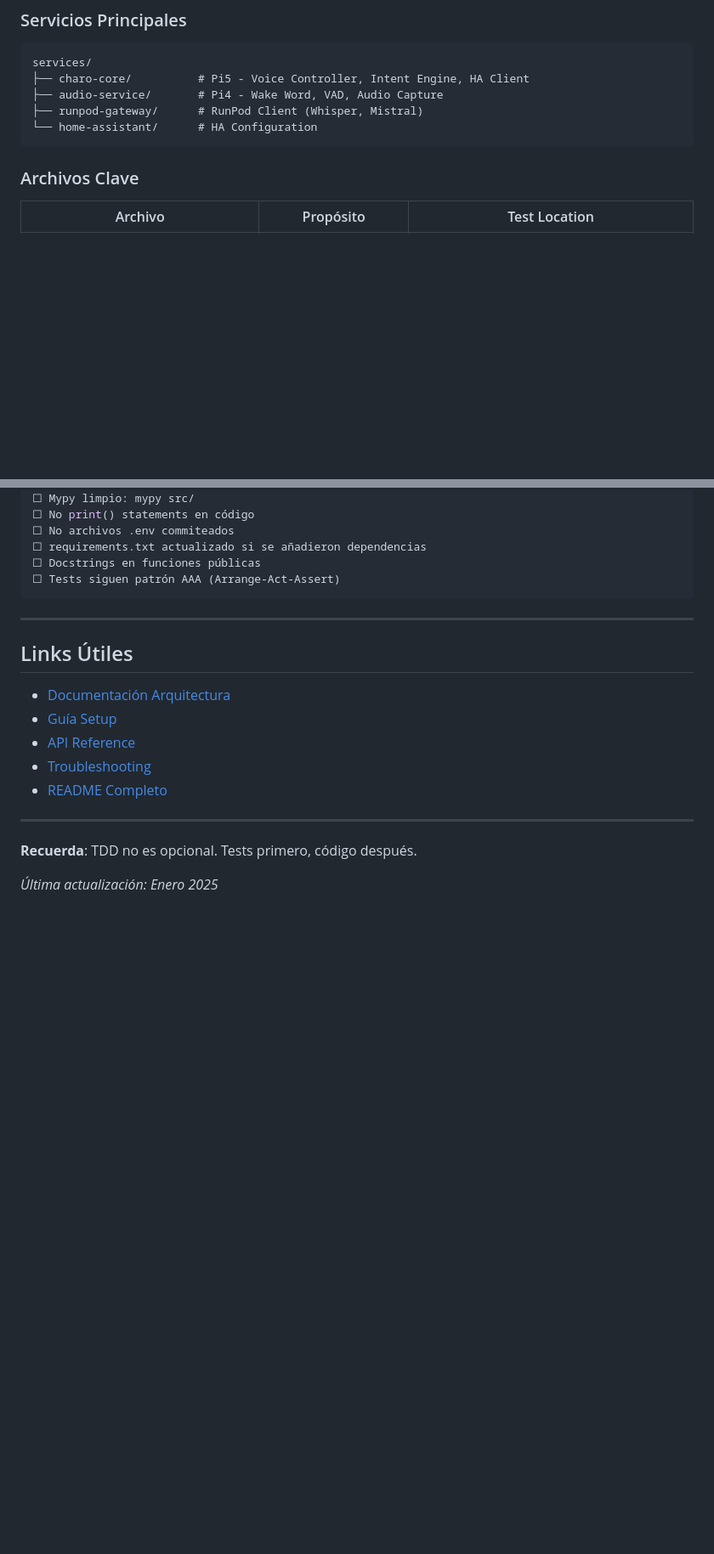
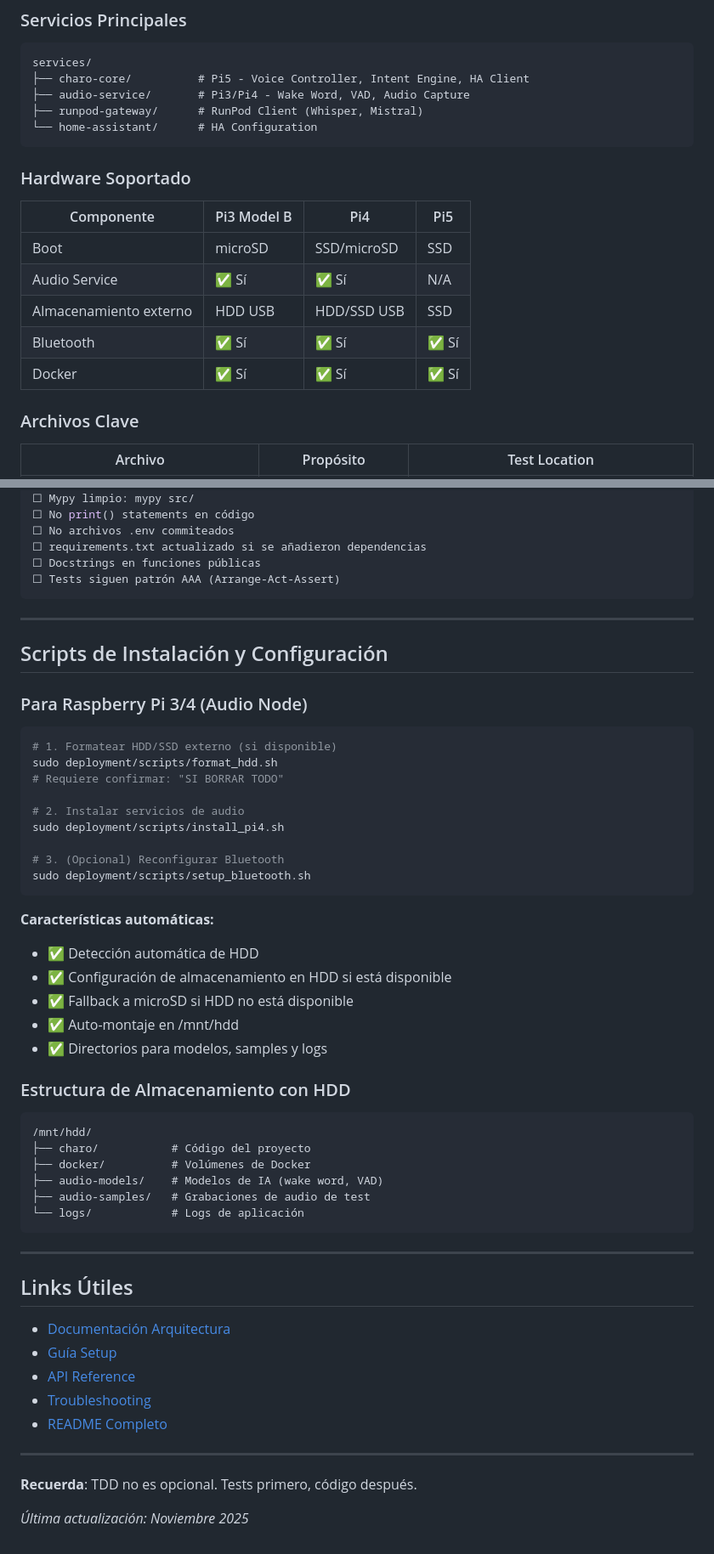
Before and after one commit to miguelandresgordon/WayneHomeLab, a Markdown page: .claude/CLAUDE.md, 2 parts joined by grey strips. Shown: that part at 85% size. GitHub-like rendering; blank space fills up the shorter version.

````diff
--- a/.claude/CLAUDE.md
+++ b/.claude/CLAUDE.md
@@ -41,10 +41,20 @@
 ```
 services/
 ├── charo-core/          # Pi5 - Voice Controller, Intent Engine, HA Client
-├── audio-service/       # Pi4 - Wake Word, VAD, Audio Capture
+├── audio-service/       # Pi3/Pi4 - Wake Word, VAD, Audio Capture
 ├── runpod-gateway/      # RunPod Client (Whisper, Mistral)
 └── home-assistant/      # HA Configuration
 ```
+
+### Hardware Soportado
+
+| Componente | Pi3 Model B | Pi4 | Pi5 |
+|-----------|-----------|-----|-----|
+| Boot | microSD | SSD/microSD | SSD |
+| Audio Service | ✅ Sí | ✅ Sí | N/A |
+| Almacenamiento externo | HDD USB | HDD/SSD USB | SSD |
+| Bluetooth | ✅ Sí | ✅ Sí | ✅ Sí |
+| Docker | ✅ Sí | ✅ Sí | ✅ Sí |
 
 ### Archivos Clave
 
@@ -517,6 +527,42 @@ plugins = ["pydantic.mypy"]
 
 ---
 
+## Scripts de Instalación y Configuración
+
+### Para Raspberry Pi 3/4 (Audio Node)
+
+```bash
+# 1. Formatear HDD/SSD externo (si disponible)
+sudo deployment/scripts/format_hdd.sh
+# Requiere confirmar: "SI BORRAR TODO"
+
+# 2. Instalar servicios de audio
+sudo deployment/scripts/install_pi4.sh
+
+# 3. (Opcional) Reconfigurar Bluetooth
+sudo deployment/scripts/setup_bluetooth.sh
+```
+
+**Características automáticas:**
+- ✅ Detección automática de HDD
+- ✅ Configuración de almacenamiento en HDD si está disponible
+- ✅ Fallback a microSD si HDD no está disponible
+- ✅ Auto-montaje en /mnt/hdd
+- ✅ Directorios para modelos, samples y logs
+
+### Estructura de Almacenamiento con HDD
+
+```
+/mnt/hdd/
+├── charo/           # Código del proyecto
+├── docker/          # Volúmenes de Docker
+├── audio-models/    # Modelos de IA (wake word, VAD)
+├── audio-samples/   # Grabaciones de audio de test
+└── logs/            # Logs de aplicación
+```
+
+---
+
 ## Links Útiles
 
 - [Documentación Arquitectura](../docs/ARCHITECTURE.md)
@@ -529,4 +575,4 @@ plugins = ["pydantic.mypy"]
 
 **Recuerda**: TDD no es opcional. Tests primero, código después.
 
-*Última actualización: Enero 2025*
+*Última actualización: Noviembre 2025*
````
Also changed, not shown: docs/SETUP.md (+82 -8 lines).
